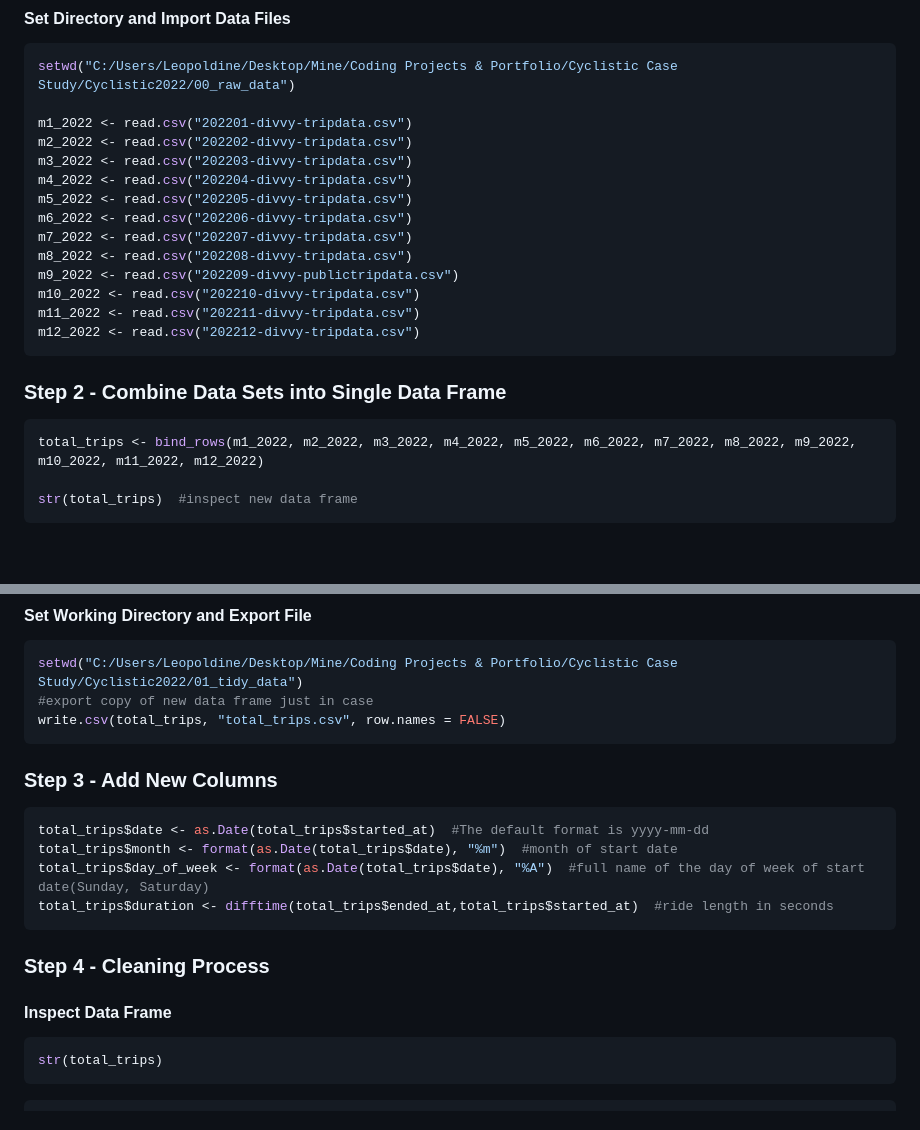
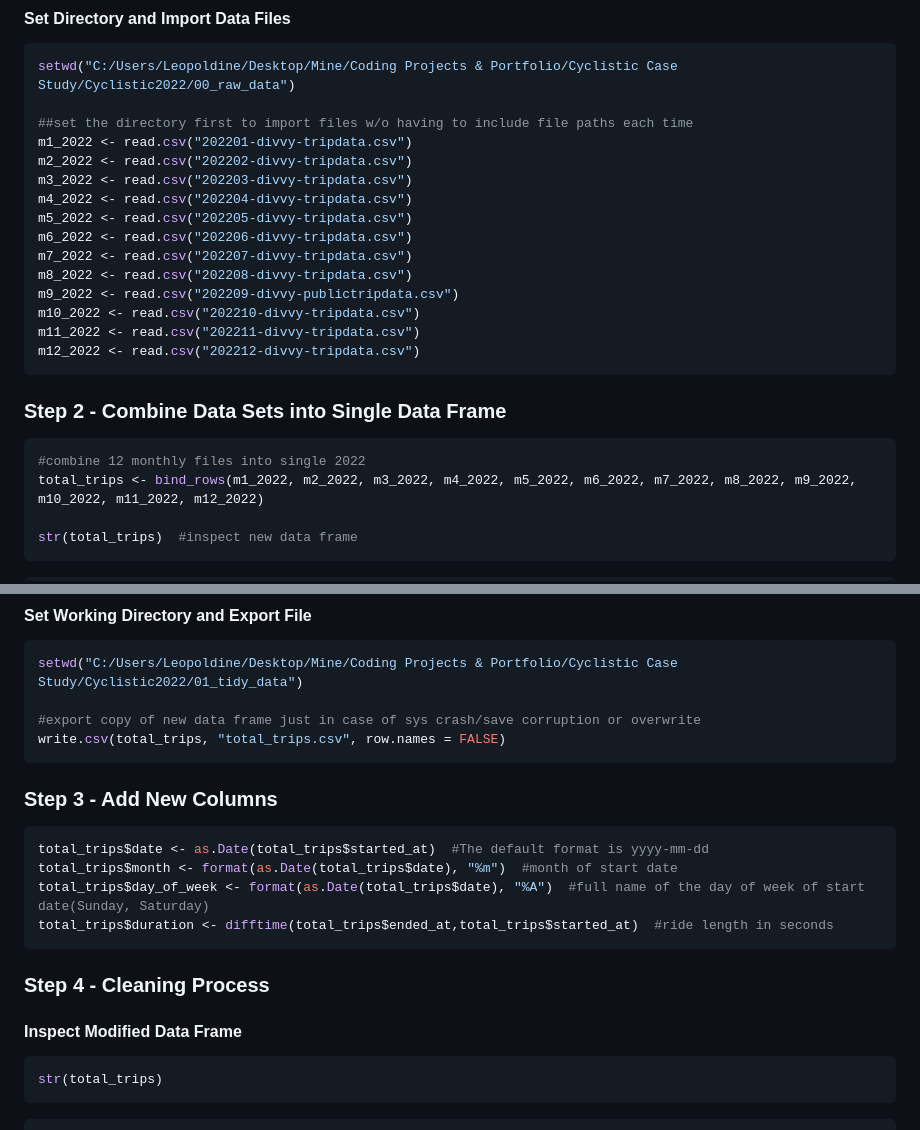
Before and after one commit to LeopoldineMirtil/cyclistic_case_study, a Markdown page: README.md, 2 parts joined by grey strips. GitHub-like rendering; blank space fills up the shorter version.

````diff
--- a/README.md
+++ b/README.md
@@ -55,6 +55,7 @@ library(tidyverse)
 ``` r
 setwd("C:/Users/Leopoldine/Desktop/Mine/Coding Projects & Portfolio/Cyclistic Case Study/Cyclistic2022/00_raw_data")
 
+##set the directory first to import files w/o having to include file paths each time
 m1_2022 <- read.csv("202201-divvy-tripdata.csv")
 m2_2022 <- read.csv("202202-divvy-tripdata.csv")
 m3_2022 <- read.csv("202203-divvy-tripdata.csv")
@@ -72,6 +73,7 @@ m12_2022 <- read.csv("202212-divvy-tripdata.csv")
 ### Step 2 - Combine Data Sets into Single Data Frame
 
 ``` r
+#combine 12 monthly files into single 2022
 total_trips <- bind_rows(m1_2022, m2_2022, m3_2022, m4_2022, m5_2022, m6_2022, m7_2022, m8_2022, m9_2022, m10_2022, m11_2022, m12_2022)
 
 str(total_trips)  #inspect new data frame
@@ -96,7 +98,8 @@ str(total_trips)  #inspect new data frame
 
 ``` r
 setwd("C:/Users/Leopoldine/Desktop/Mine/Coding Projects & Portfolio/Cyclistic Case Study/Cyclistic2022/01_tidy_data")
-#export copy of new data frame just in case
+
+#export copy of new data frame just in case of sys crash/save corruption or overwrite
 write.csv(total_trips, "total_trips.csv", row.names = FALSE)
 ```
 
@@ -111,7 +114,7 @@ total_trips$duration <- difftime(total_trips$ended_at,total_trips$started_at)  #
 
 ### Step 4 - Cleaning Process
 
-#### Inspect Data Frame
+#### Inspect Modified Data Frame
 
 ``` r
 str(total_trips)
````
Also changed, not shown: other parts of README.md (+23 -80 lines).
